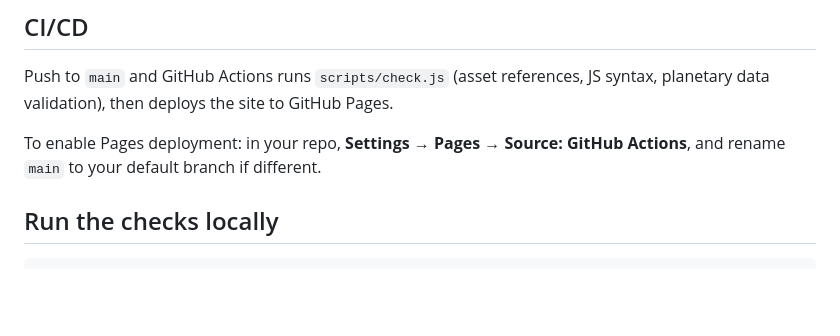
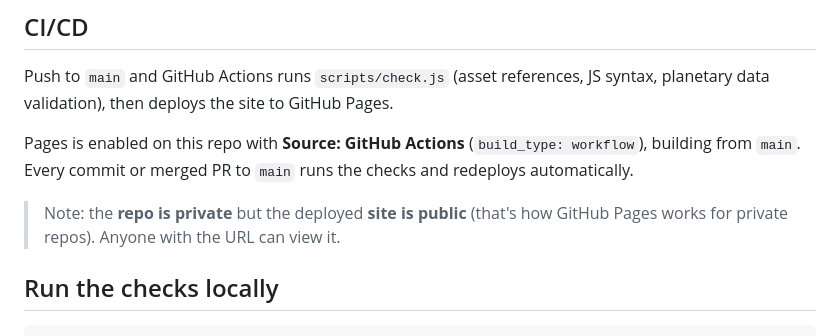
Before and after one commit to cuperman007/orbita, a Markdown page: README.md, the part around one of its changes. Rendered like a GitHub page; blank space fills up the shorter version.

Commit message:
README: document live URL and current Pages setup

```diff
--- a/README.md
+++ b/README.md
@@ -48,7 +50,9 @@ scripts/check.js      CI checks: asset refs, node --check, data shape
 
 Push to `main` and GitHub Actions runs `scripts/check.js` (asset references, JS syntax, planetary data validation), then deploys the site to GitHub Pages.
 
-To enable Pages deployment: in your repo, **Settings → Pages → Source: GitHub Actions**, and rename `main` to your default branch if different.
+Pages is enabled on this repo with **Source: GitHub Actions** (`build_type: workflow`), building from `main`. Every commit or merged PR to `main` runs the checks and redeploys automatically.
+
+> Note: the **repo is private** but the deployed **site is public** (that's how GitHub Pages works for private repos). Anyone with the URL can view it.
 
 ## Run the checks locally
 
```
Also changed, not shown: other parts of README.md (+2 -0 lines).
